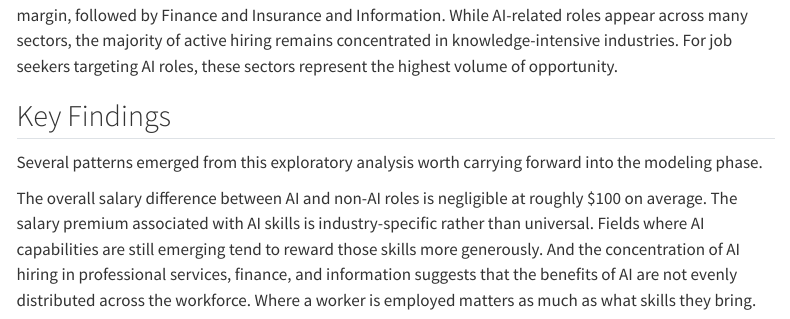
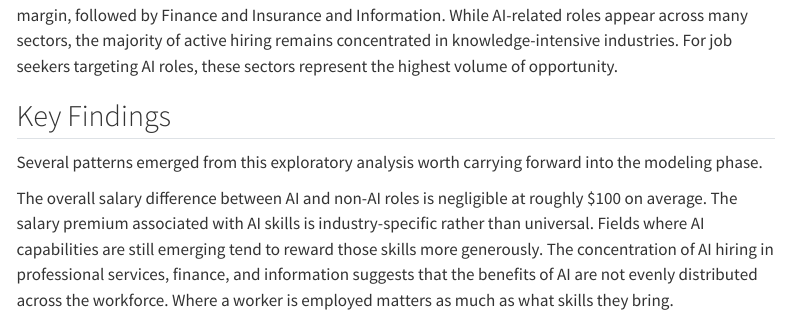
Before and after one commit to manjarikannan/AD688-Sp26-O2-Group1-Job-Market-Analysis-2024, a Quarto document (eda.qmd): the page in a window 1100 px wide, from 2840 px down. Rendered offline with R 4.5, knitr and Pandoc in place of Quarto, with nearby package versions; menus at the side of the page are left out.

Commit message:
Grammar-syntax editing in EDA.qmd

```diff
--- a/eda.qmd
+++ b/eda.qmd
@@ -46,4 +46,4 @@ In terms of where AI jobs are being posted, Professional, Scientific, and Techni
 
 Several patterns emerged from this exploratory analysis worth carrying forward into the modeling phase.
 
-The overall salary difference between AI and non-AI roles is negligible at roughly $100 on average. The salary premium associated with AI skills is industry-specific rather than universal. Fields where AI capabilities are still emerging tend to reward those skills more generously. And the concentration of AI hiring in professional services, finance, and information suggests that the benefits of AI are not evenly distributed across the workforce. Where a worker is employed matters as much as what skills they bring.
+The overall salary difference between AI and non-AI roles is negligible at roughly $100 on average. The salary premium associated with AI skills is industry-specific rather than universal. Fields where AI capabilities are still emerging tend to reward those skills more generously. The concentration of AI hiring in professional services, finance, and information suggests that the benefits of AI are not evenly distributed across the workforce. Where a worker is employed matters as much as what skills they bring.
```
